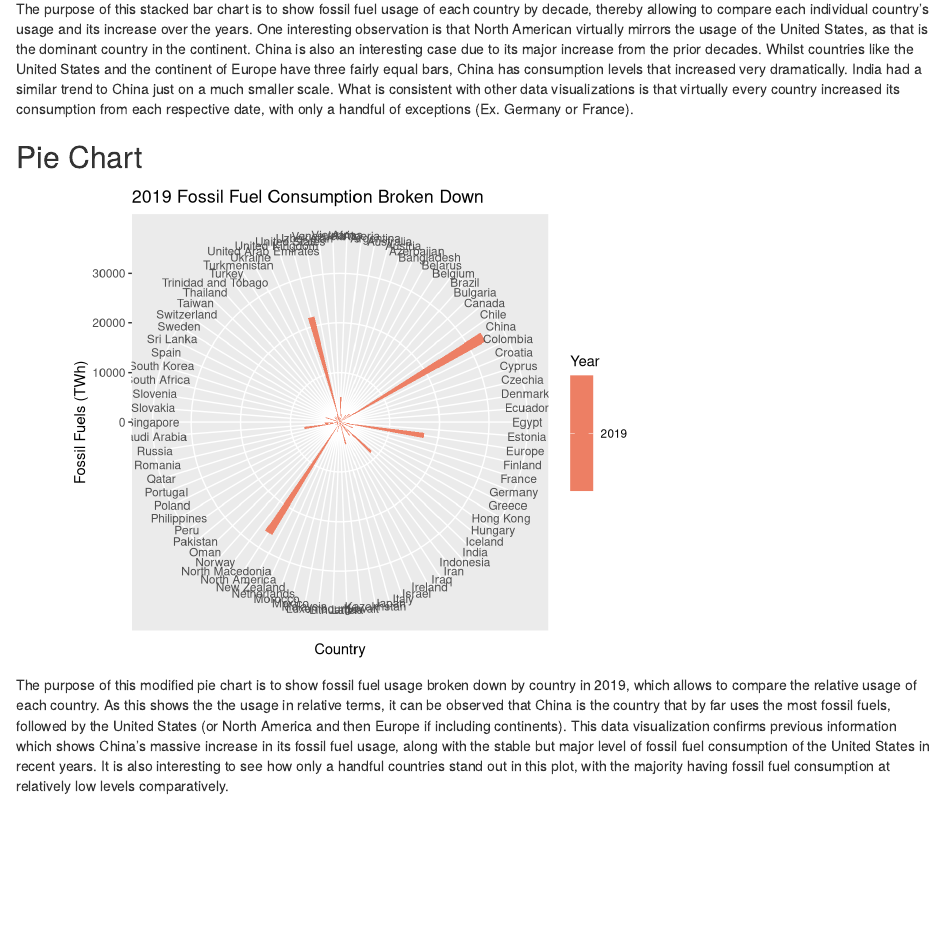
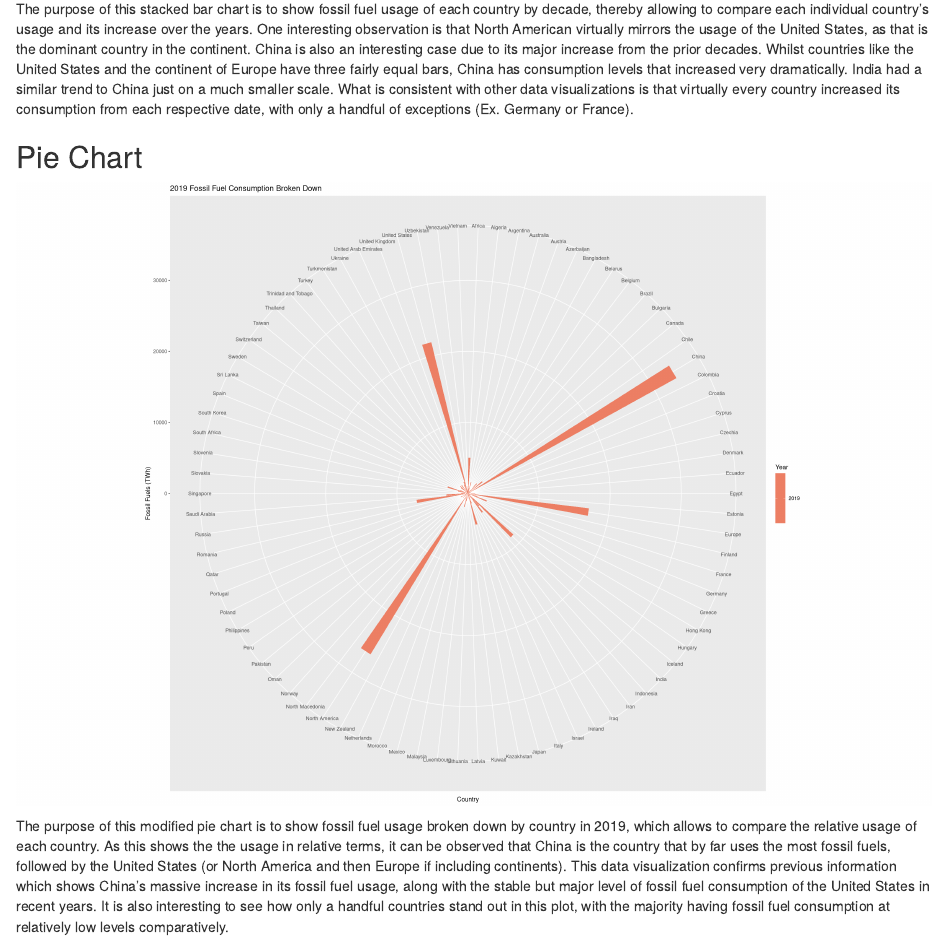
Before and after one commit to info-201a-sp21/project-AE-Group5, an R Markdown document (index.Rmd): the page in a window 1100 px wide, from 4280 px down. Rendered offline with R 4.5, knitr and Pandoc, with nearby package versions.

Commit message:
completed

````diff
--- a/index.Rmd
+++ b/index.Rmd
@@ -58,7 +58,7 @@ The purpose of this stacked bar chart is to show fossil fuel usage of each count
 
 ## Pie Chart
 
-```{r echo=FALSE}
+```{r echo=FALSE,fig.width = 22,fig.height = 15}
 show(pie_plot)
 ```
 
````
Also changed, not shown: index.html (added).
